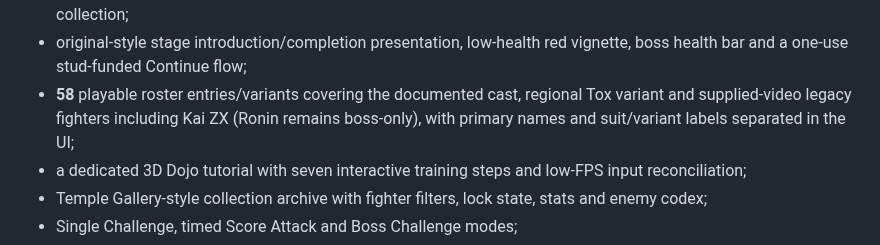
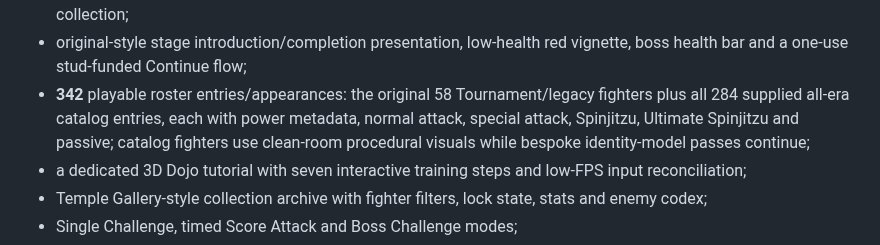
Before and after one commit to yousseffekryk98-droid/LEGO-Ninjago-Tournament, a Markdown page: README.md, the part around the change. Rendered like a GitHub page.

Commit message:
Document the full 342-fighter playable roster

```diff
--- a/README.md
+++ b/README.md
@@ -52,7 +52,7 @@ Implemented now:
 - visible element-colored Spinjitzu tornado VFX with movable AoE attack, helical energy bands, debris, dust, light, invulnerability window and a clearly labeled special control;
 - physical stud drops from defeated enemies, training props and supply crates, with scatter/bounce/magnet collection;
 - original-style stage introduction/completion presentation, low-health red vignette, boss health bar and a one-use stud-funded Continue flow;
-- **58** playable roster entries/variants covering the documented cast, regional Tox variant and supplied-video legacy fighters including Kai ZX (Ronin remains boss-only), with primary names and suit/variant labels separated in the UI;
+- **342** playable roster entries/appearances: the original 58 Tournament/legacy fighters plus all 284 supplied all-era catalog entries, each with power metadata, normal attack, special attack, Spinjitzu, Ultimate Spinjitzu and passive; catalog fighters use clean-room procedural visuals while bespoke identity-model passes continue;
 - a dedicated 3D Dojo tutorial with seven interactive training steps and low-FPS input reconciliation;
 - Temple Gallery-style collection archive with fighter filters, lock state, stats and enemy codex;
 - Single Challenge, timed Score Attack and Boss Challenge modes;
```
